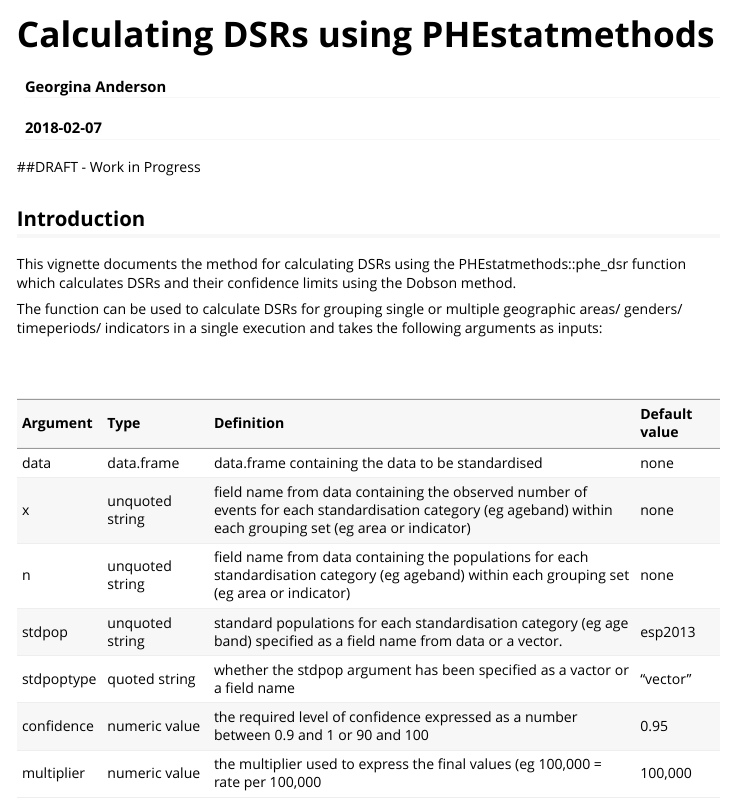
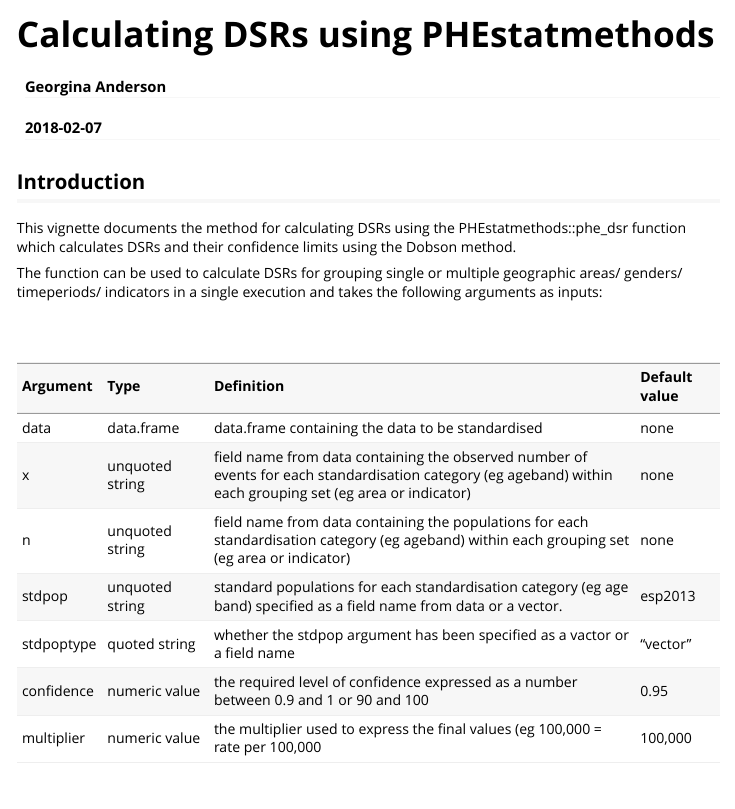
Before and after one commit to ukhsa-collaboration/PHEindicatormethods, an R Markdown document (vignettes/DSR-vignette.Rmd): the page in a window 1100 px wide, from its top. Rendered offline with R 4.5, knitr and Pandoc, with nearby package versions; some code elsewhere in the file could not run offline; long lines of code are wrapped.

Commit message:
amended DSR vignette

````diff
--- a/vignettes/DSR-vignette.Rmd
+++ b/vignettes/DSR-vignette.Rmd
@@ -18,9 +18,6 @@ knitr::opts_chunk$set(
   comment = "#>"
 )
 ```
-
-##DRAFT - Work in Progress
-
 
 
 ## Introduction
````
Also changed, not shown: 1 other file.
